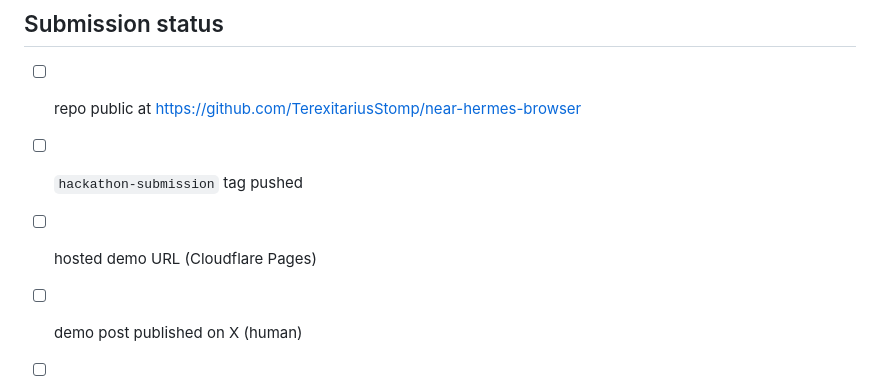
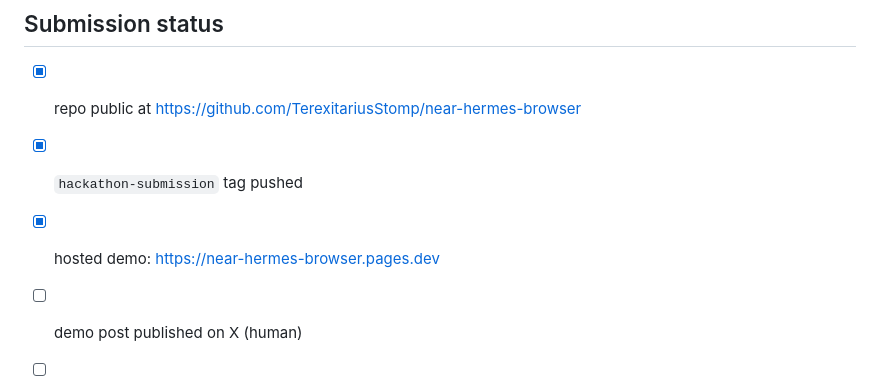
Before and after one commit to TerexitariusStomp/hermes-browser, a Markdown page: SUBMISSION.md, the part around the change. Drawn GitHub-style.

```diff
--- a/SUBMISSION.md
+++ b/SUBMISSION.md
@@ -90,8 +90,8 @@ returns; show the facilitator-settled transfer.
 
 ## Submission status
 
-- [ ] repo public at https://github.com/TerexitariusStomp/near-hermes-browser
-- [ ] `hackathon-submission` tag pushed
-- [ ] hosted demo URL (Cloudflare Pages)
+- [x] repo public at https://github.com/TerexitariusStomp/near-hermes-browser
+- [x] `hackathon-submission` tag pushed
+- [x] hosted demo: https://near-hermes-browser.pages.dev
 - [ ] demo post published on X (human)
 - [ ] `POST /api/applications` with human-confirmed payload (one-shot)
```
Also changed, not shown: README.md (+3 -1 lines).
